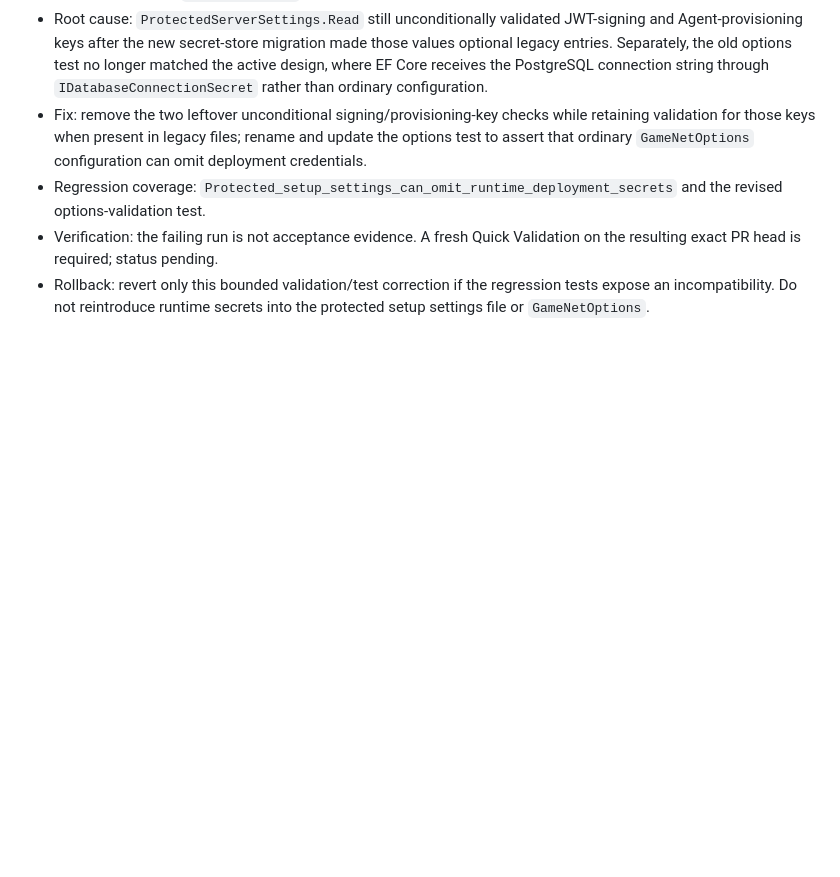
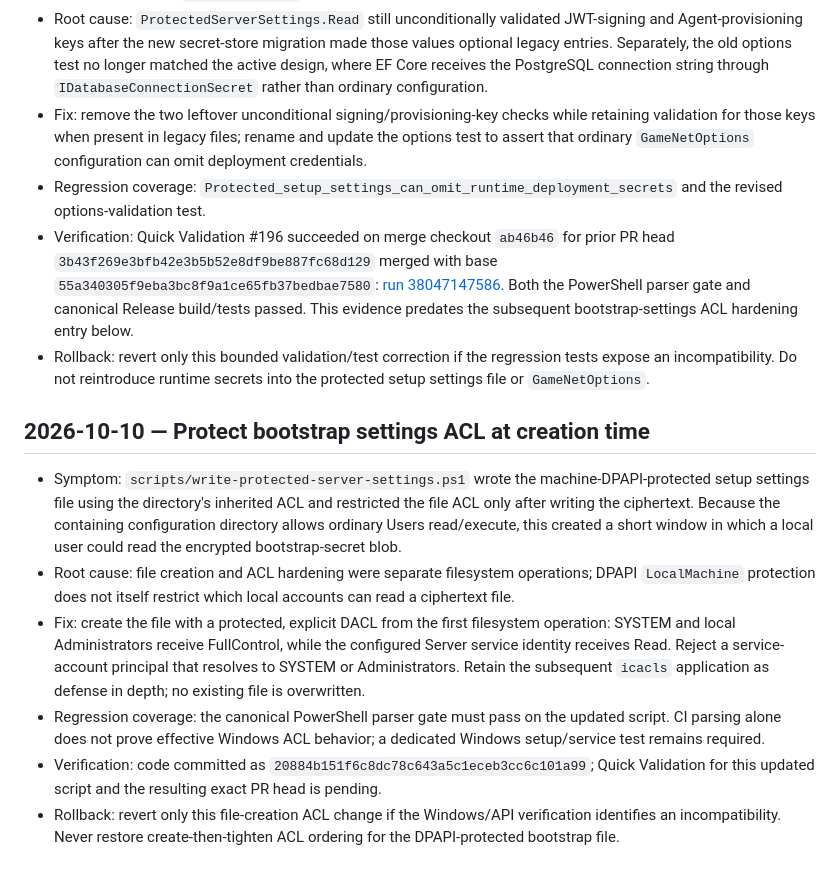
Before and after one commit to alizebal73/5, a Markdown page: docs/development/bug-fix-log.md, the part around the change. Rendered like a GitHub page; blank space fills up the shorter version.

Commit message:
docs: record bootstrap settings ACL hardening

```diff
--- a/docs/development/bug-fix-log.md
+++ b/docs/development/bug-fix-log.md
@@ -524,5 +524,14 @@ When a defect reaches production or certification, fix the root boundary, add re
 - Root cause: `ProtectedServerSettings.Read` still unconditionally validated JWT-signing and Agent-provisioning keys after the new secret-store migration made those values optional legacy entries. Separately, the old options test no longer matched the active design, where EF Core receives the PostgreSQL connection string through `IDatabaseConnectionSecret` rather than ordinary configuration.
 - Fix: remove the two leftover unconditional signing/provisioning-key checks while retaining validation for those keys when present in legacy files; rename and update the options test to assert that ordinary `GameNetOptions` configuration can omit deployment credentials.
 - Regression coverage: `Protected_setup_settings_can_omit_runtime_deployment_secrets` and the revised options-validation test.
-- Verification: the failing run is not acceptance evidence. A fresh Quick Validation on the resulting exact PR head is required; status pending.
+- Verification: Quick Validation #196 succeeded on merge checkout `ab46b46` for prior PR head `3b43f269e3bfb42e3b5b52e8df9be887fc68d129` merged with base `55a340305f9eba3bc8f9a1ce65fb37bedbae7580`: [run 38047147586](https://github.com/alizebal73/5/actions/runs/38047147586). Both the PowerShell parser gate and canonical Release build/tests passed. This evidence predates the subsequent bootstrap-settings ACL hardening entry below.
 - Rollback: revert only this bounded validation/test correction if the regression tests expose an incompatibility. Do not reintroduce runtime secrets into the protected setup settings file or `GameNetOptions`.
+
+## 2026-10-10 — Protect bootstrap settings ACL at creation time
+
+- Symptom: `scripts/write-protected-server-settings.ps1` wrote the machine-DPAPI-protected setup settings file using the directory's inherited ACL and restricted the file ACL only after writing the ciphertext. Because the containing configuration directory allows ordinary Users read/execute, this created a short window in which a local user could read the encrypted bootstrap-secret blob.
+- Root cause: file creation and ACL hardening were separate filesystem operations; DPAPI `LocalMachine` protection does not itself restrict which local accounts can read a ciphertext file.
+- Fix: create the file with a protected, explicit DACL from the first filesystem operation: SYSTEM and local Administrators receive FullControl, while the configured Server service identity receives Read. Reject a service-account principal that resolves to SYSTEM or Administrators. Retain the subsequent `icacls` application as defense in depth; no existing file is overwritten.
+- Regression coverage: the canonical PowerShell parser gate must pass on the updated script. CI parsing alone does not prove effective Windows ACL behavior; a dedicated Windows setup/service test remains required.
+- Verification: code committed as `20884b151f6c8dc78c643a5c1eceb3cc6c101a99`; Quick Validation for this updated script and the resulting exact PR head is pending.
+- Rollback: revert only this file-creation ACL change if the Windows/API verification identifies an incompatibility. Never restore create-then-tighten ACL ordering for the DPAPI-protected bootstrap file.
```
